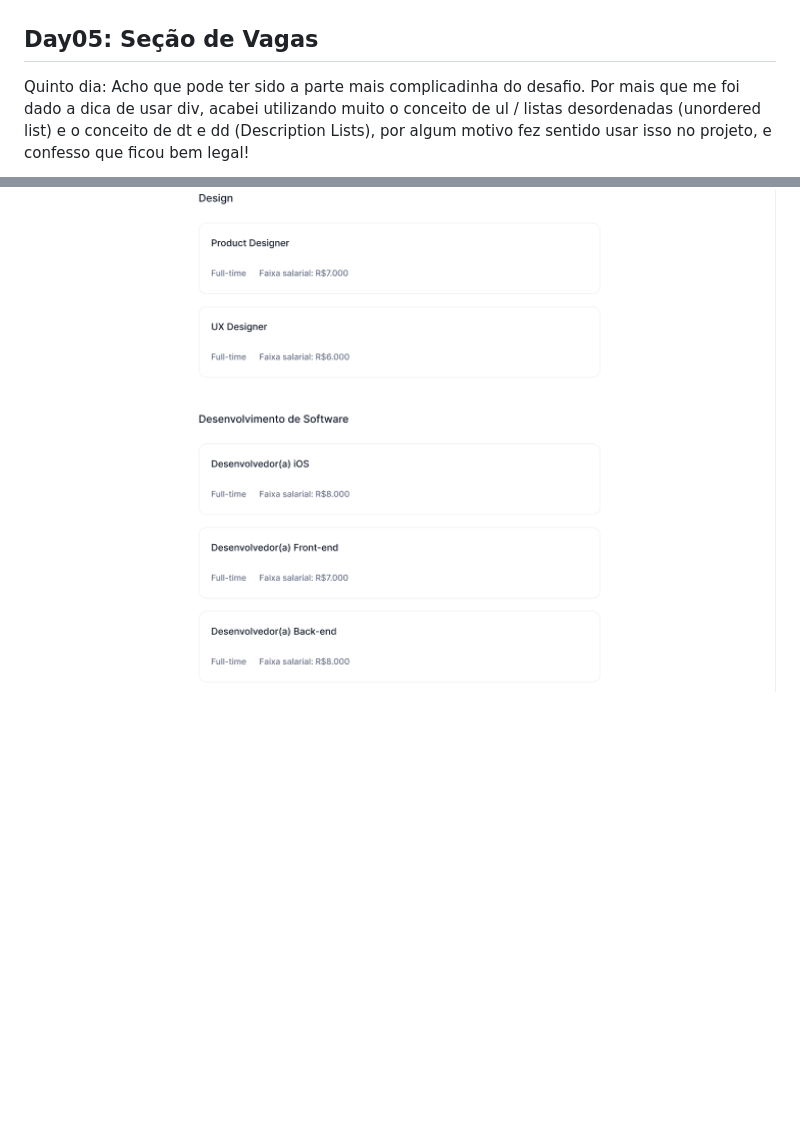
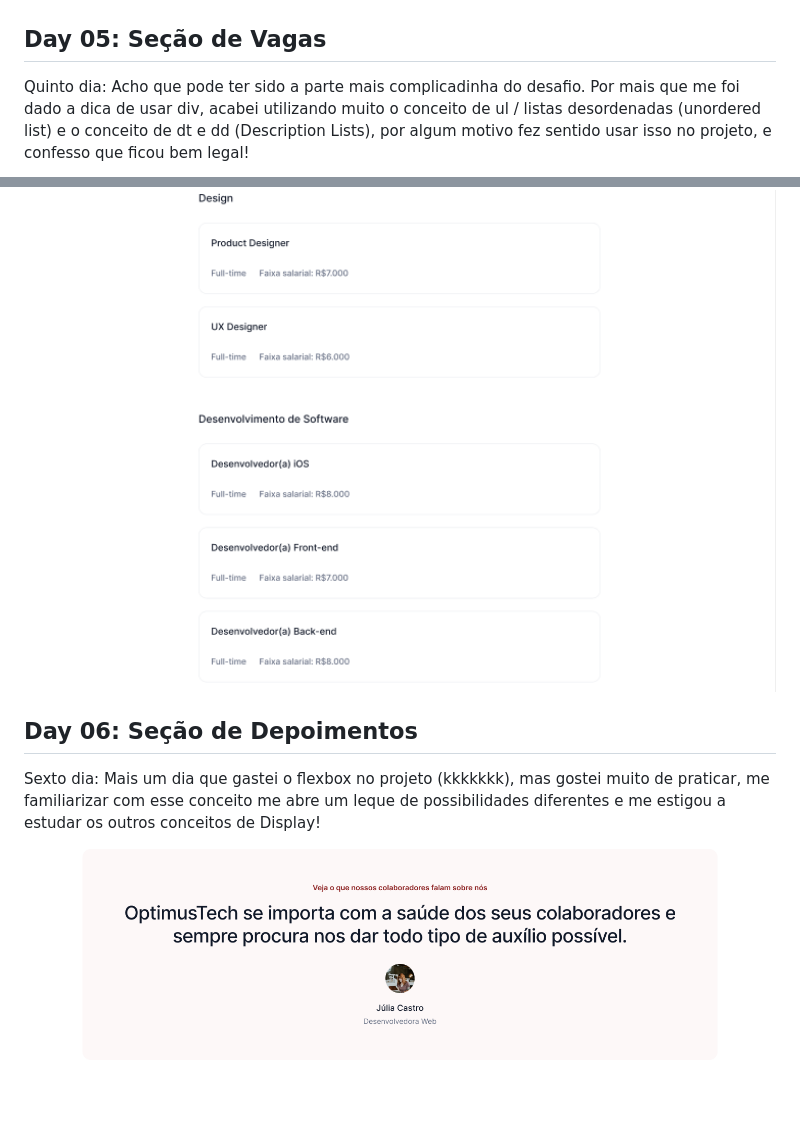
Before and after one commit to pedrohpdo/7DaysOfCode-HtmlCss, a Markdown page: README.md, 2 parts joined by grey strips. GitHub-like rendering; pictures changed too: assets/toREADME/Depoimentos.png (added); blank space fills up the shorter version.

Commit message:
readme insert day 06 data

```diff
--- a/README.md
+++ b/README.md
@@ -46,9 +46,16 @@ Quarto dia: Inserção de Imagens dentro de um seção usando html e css. Curios
     <img width="100%" src="assets/toREADME/Talentos.png">
 </p>
 
-## Day05: Seção de Vagas
+## Day 05: Seção de Vagas
 Quinto dia: Acho que pode ter sido a parte mais complicadinha do desafio. Por mais que me foi dado a dica de usar div, acabei utilizando muito o conceito de ul / listas desordenadas (unordered list) e o conceito de dt e dd (Description Lists), por algum motivo fez sentido usar isso no projeto, e confesso que ficou bem legal!
 
 <p>
     <img width="100%" src="assets/toREADME/VagasAbertas.png">
 </p>
+
+## Day 06: Seção de Depoimentos
+Sexto dia: Mais um dia que gastei o flexbox no projeto (kkkkkkk), mas gostei muito de praticar, me familiarizar com esse conceito me abre um leque de possibilidades diferentes e me estigou a estudar os outros conceitos de Display!
+
+<p>
+    <img width="100%" src="assets/toREADME/Depoimentos.png">
+</p>
```
